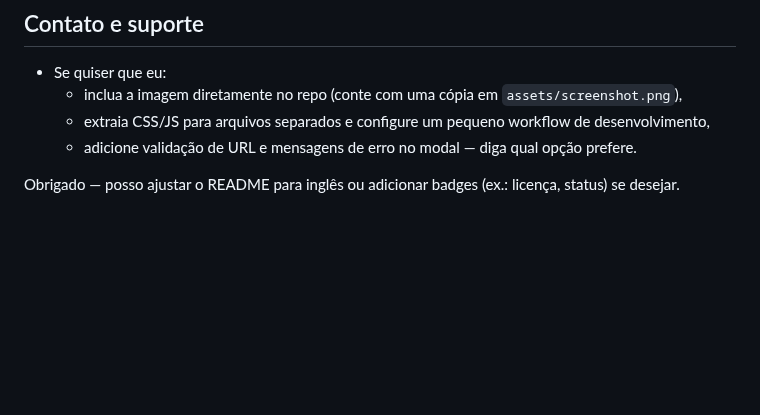
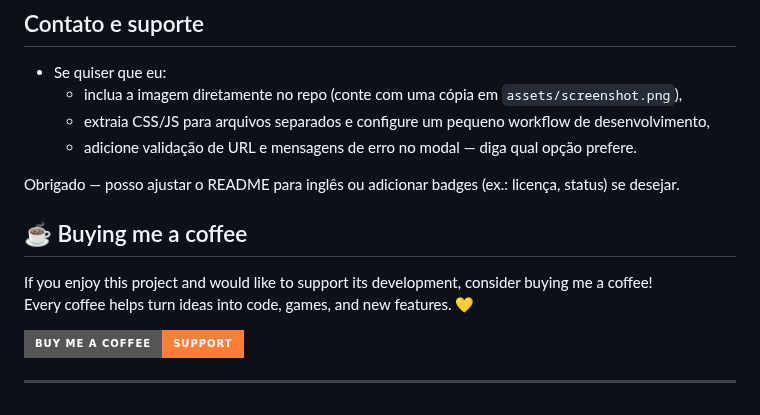
Before and after one commit to ivan12/business-card, a Markdown page: README.md, the part around one of its changes. Rendered like a GitHub page; badges without logos; blank space fills up the shorter version.

Commit message:
Improve README
Added a section for supporting the project through donations.

```diff
--- a/README.md
+++ b/README.md
@@ -98,3 +99,12 @@ git push -u origin main
 	- adicione validação de URL e mensagens de erro no modal — diga qual opção prefere.
 
 Obrigado — posso ajustar o README para inglês ou adicionar badges (ex.: licença, status) se desejar.
+
+## ☕ Buying me a coffee
+
+If you enjoy this project and would like to support its development, consider buying me a coffee!
+Every coffee helps turn ideas into code, games, and new features. 💛
+
+[![Buy Me a Coffee](https://img.shields.io/badge/Buy%20Me%20a%20Coffee-Support-orange?style=for-the-badge&logo=buy-me-a-coffee)](https://buymeacoffee.com/amorimivan1)
+
+---
```
Also changed, not shown: other parts of README.md (+2 -1 lines).
